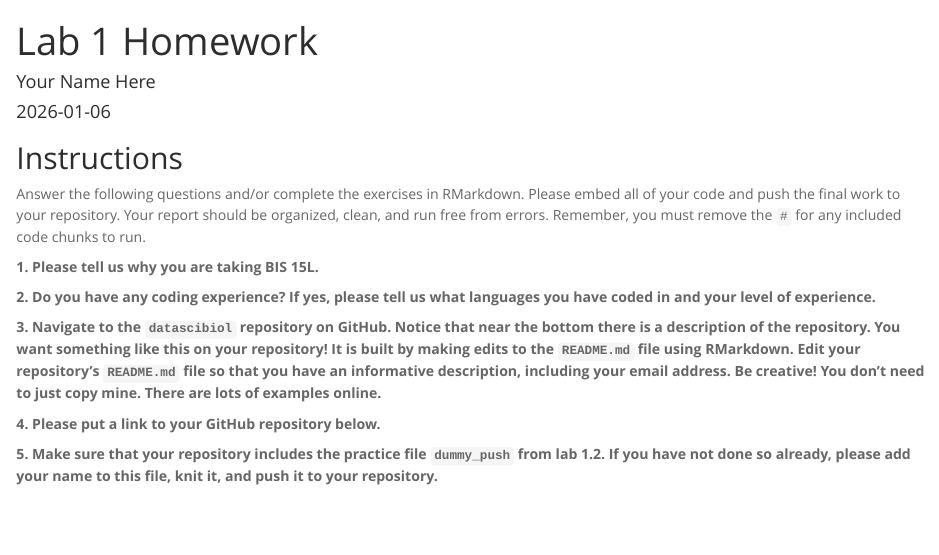
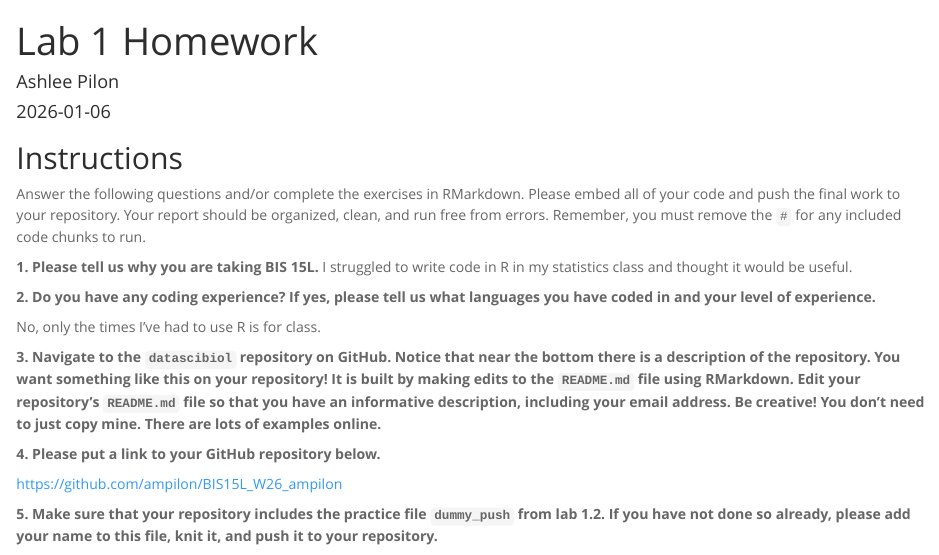
Before and after one commit to ampilon/BIS15L_W26_ampilon, an R Markdown document (lab1/hw1.Rmd): the page in a window 1100 px wide, from its top. Rendered offline with R 4.5, knitr and Pandoc, with nearby package versions.

Commit message:
Update hw1.Rmd

```diff
--- a/lab1/hw1.Rmd
+++ b/lab1/hw1.Rmd
@@ -1,6 +1,6 @@
 ---
 title: "Lab 1 Homework"
-author: "Your Name Here"
+author: "Ashlee Pilon"
 date: "`r Sys.Date()`"
 output:
   html_document:
@@ -11,13 +11,18 @@ output:
 Answer the following questions and/or complete the exercises in RMarkdown. Please embed all of your code and push the final work to your repository. Your report should be organized, clean, and run free from errors. Remember, you must remove the `#` for any included code chunks to run.
 
 **1. Please tell us why you are taking BIS 15L.**
+I struggled to write code in R in my statistics class and thought it would be useful.
 
 **2. Do you have any coding experience? If yes, please tell us what languages you have coded in and your level of experience.**
+
+No, only the times I've had to use R is for class.
 
 **3. Navigate to the `datascibiol` repository on GitHub. Notice that near the bottom there is a description of the repository. You want something like this on your repository! It is built by making edits to the `README.md` file using RMarkdown. Edit your repository's `README.md` file so that you have an informative description, including your email address. Be creative! You don't need to just copy mine. There are lots of examples online.**
 
 **4. Please put a link to your GitHub repository below.**
 
+https://github.com/ampilon/BIS15L_W26_ampilon
+
 **5. Make sure that your repository includes the practice file `dummy_push` from lab 1.2. If you have not done so already, please add your name to this file, knit it, and push it to your repository.**
 
 ## Knit and Upload
```
